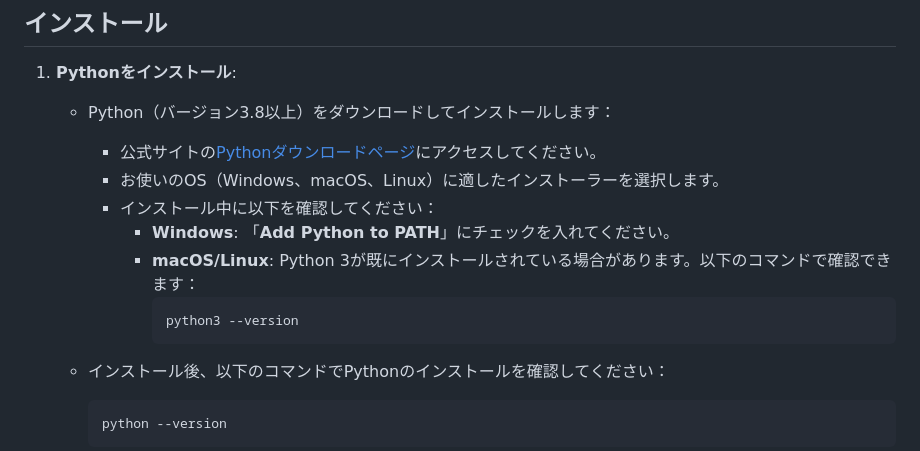
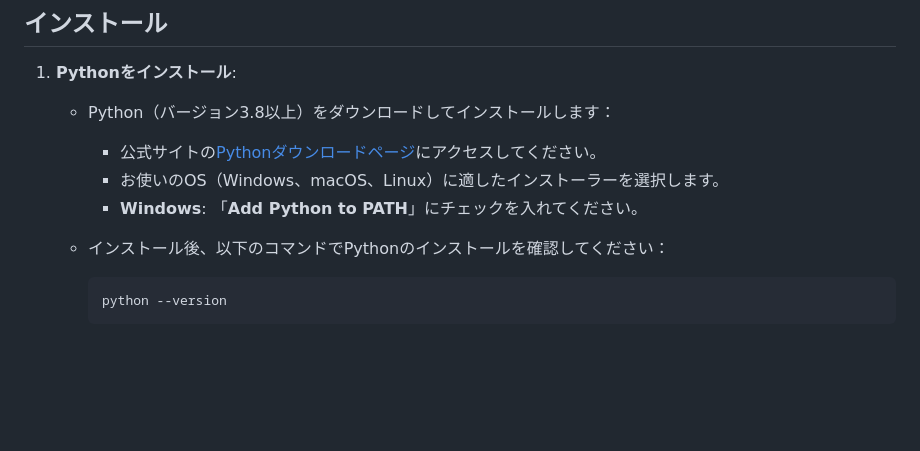
Before and after one commit to doraemon09/iRacingStudioAnalysis, a Markdown page: README.md, the part around the change. Rendered like a GitHub page; blank space fills up the shorter version.

````diff
--- a/README.md
+++ b/README.md
@@ -164,12 +164,7 @@ Flaskベースのウェブアプリケーションで、iRacingのテレメト
    - Python（バージョン3.8以上）をダウンロードしてインストールします：
      - 公式サイトの[Pythonダウンロードページ](https://www.python.org/downloads/)にアクセスしてください。
      - お使いのOS（Windows、macOS、Linux）に適したインストーラーを選択します。
-     - インストール中に以下を確認してください：
-       - **Windows**: 「**Add Python to PATH**」にチェックを入れてください。
-       - **macOS/Linux**: Python 3が既にインストールされている場合があります。以下のコマンドで確認できます：
-         ```bash
-         python3 --version
-         ```
+     - **Windows**: 「**Add Python to PATH**」にチェックを入れてください。
 
    - インストール後、以下のコマンドでPythonのインストールを確認してください：
      ```bash
````
